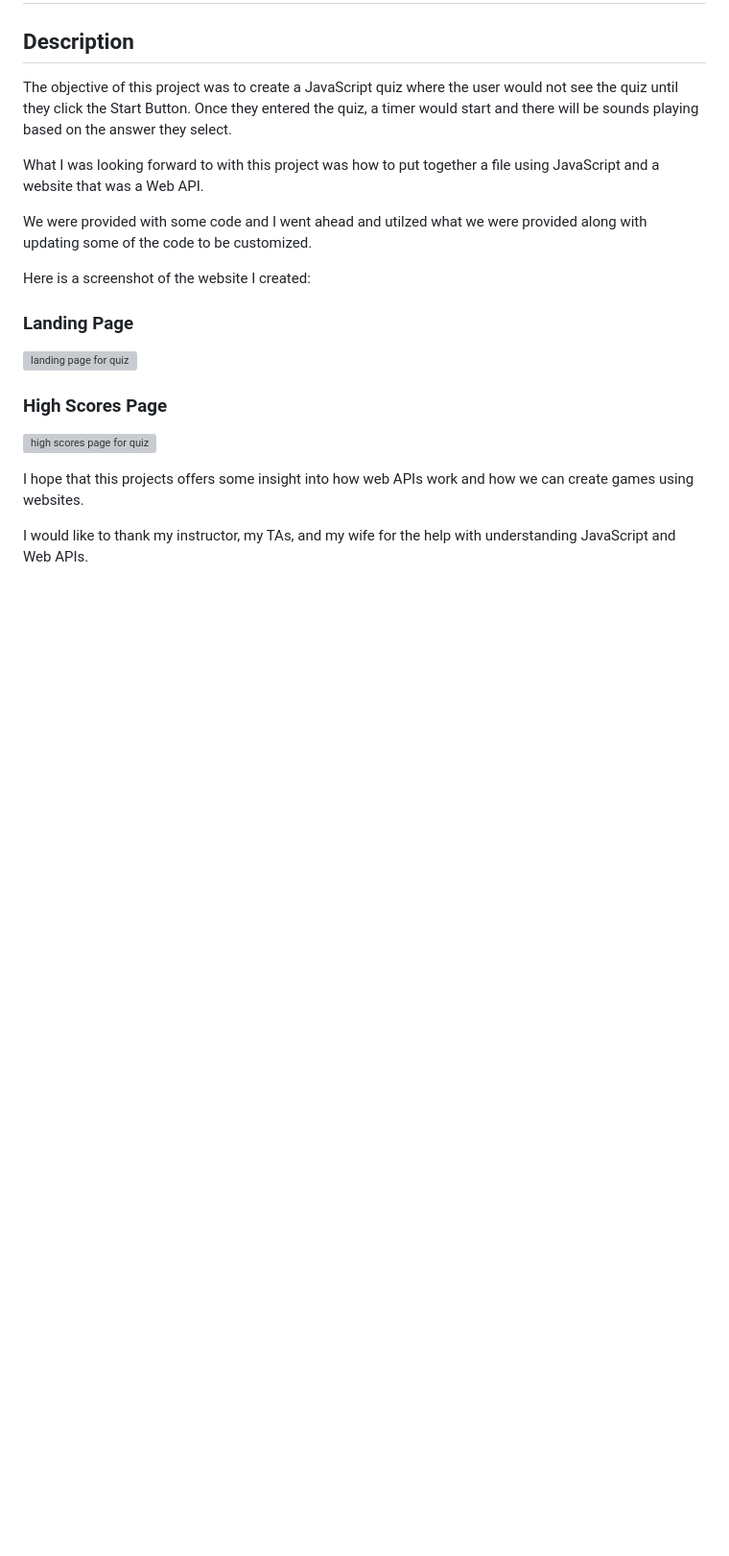
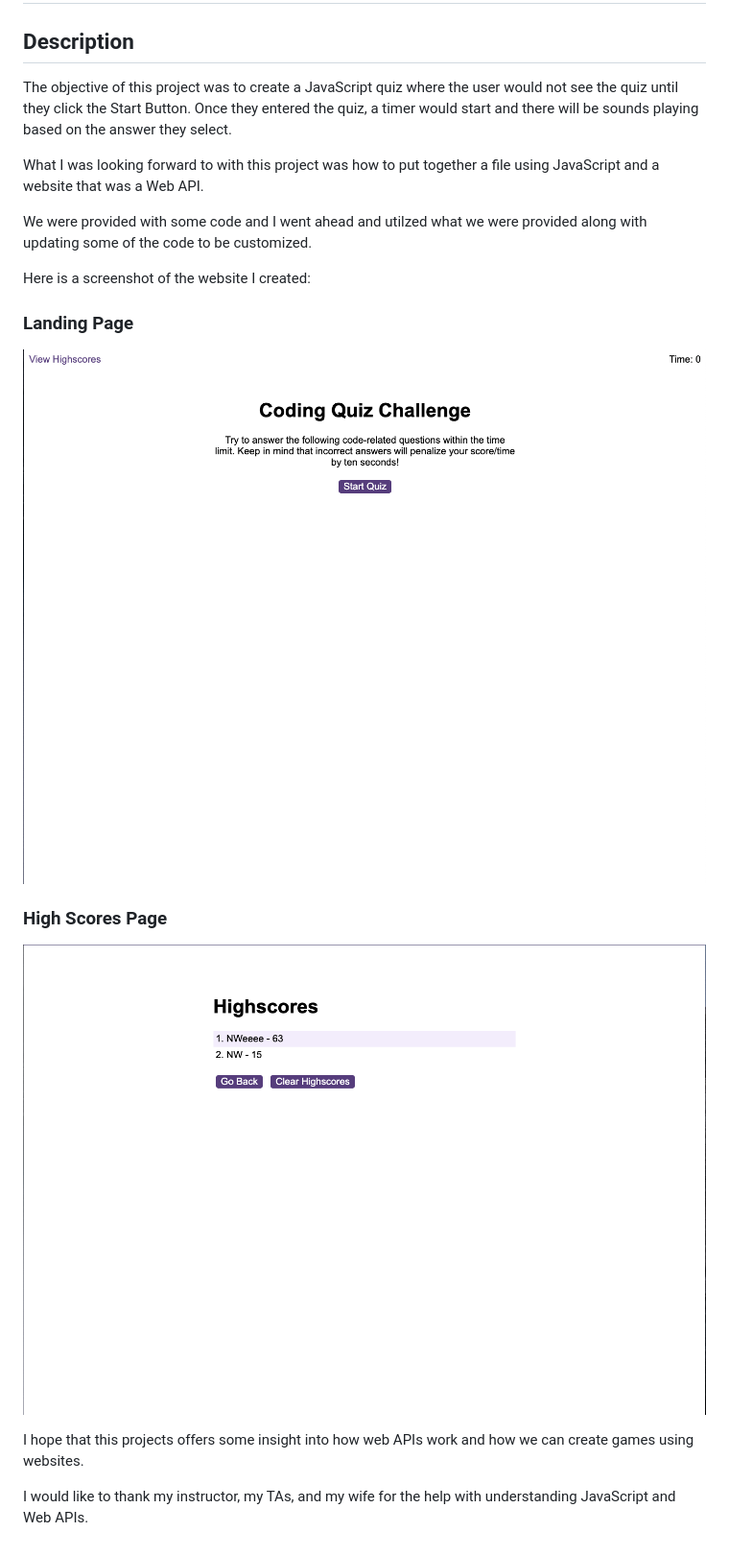
Before and after one commit to nbwong1/javascript-quiz, a Markdown page: README.md, the part around the change. Shown: that part at 96% size. Drawn GitHub-style; pictures changed too: js-highscores-screenshot.png (added), js-quiz-screenshot.png (added); blank space fills up the shorter version; grey boxes are pictures that could not be loaded.

Commit message:
i have updated my readme file and included pics

```diff
--- a/README.md
+++ b/README.md
@@ -10,9 +10,9 @@ We were provided with some code and I went ahead and utilzed what we were provid
 
 Here is a screenshot of the website I created:
 ### Landing Page
-![landing page for quiz]()
+![landing page for quiz](./js-quiz-screenshot.png)
 ### High Scores Page
-![high scores page for quiz]()
+![high scores page for quiz](./js-highscores-screenshot.png)
 
 I hope that this projects offers some insight into how web APIs work and how we can create games using websites.
 
```
